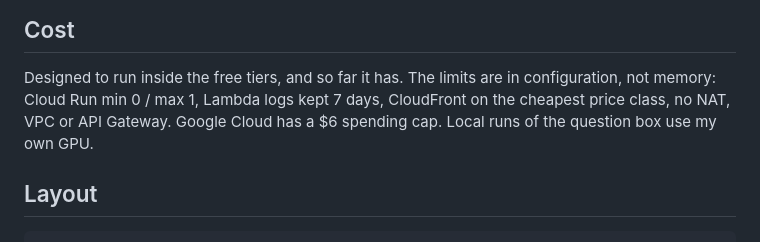
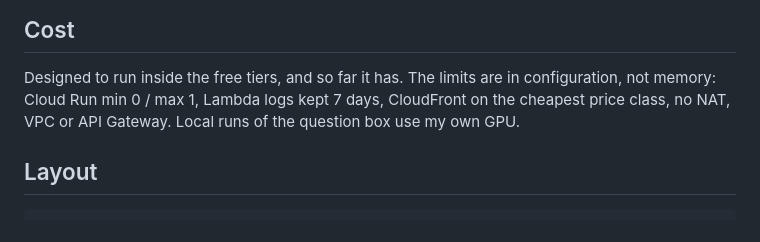
Before and after one commit to AZshirz/embassy-site-rebuild, a Markdown page: README.md, the part around the change. Rendered like a GitHub page.

```diff
--- a/README.md
+++ b/README.md
@@ -189,7 +189,7 @@ CI was green through all of these. They were caught by looking at the live sites
 
 Designed to run inside the free tiers, and so far it has. The limits are in configuration, not
 memory: Cloud Run min 0 / max 1, Lambda logs kept 7 days, CloudFront on the cheapest price class,
-no NAT, VPC or API Gateway. Google Cloud has a $6 spending cap. Local runs of the question box use
+no NAT, VPC or API Gateway. Local runs of the question box use
 my own GPU.
 
 ## Layout
```
